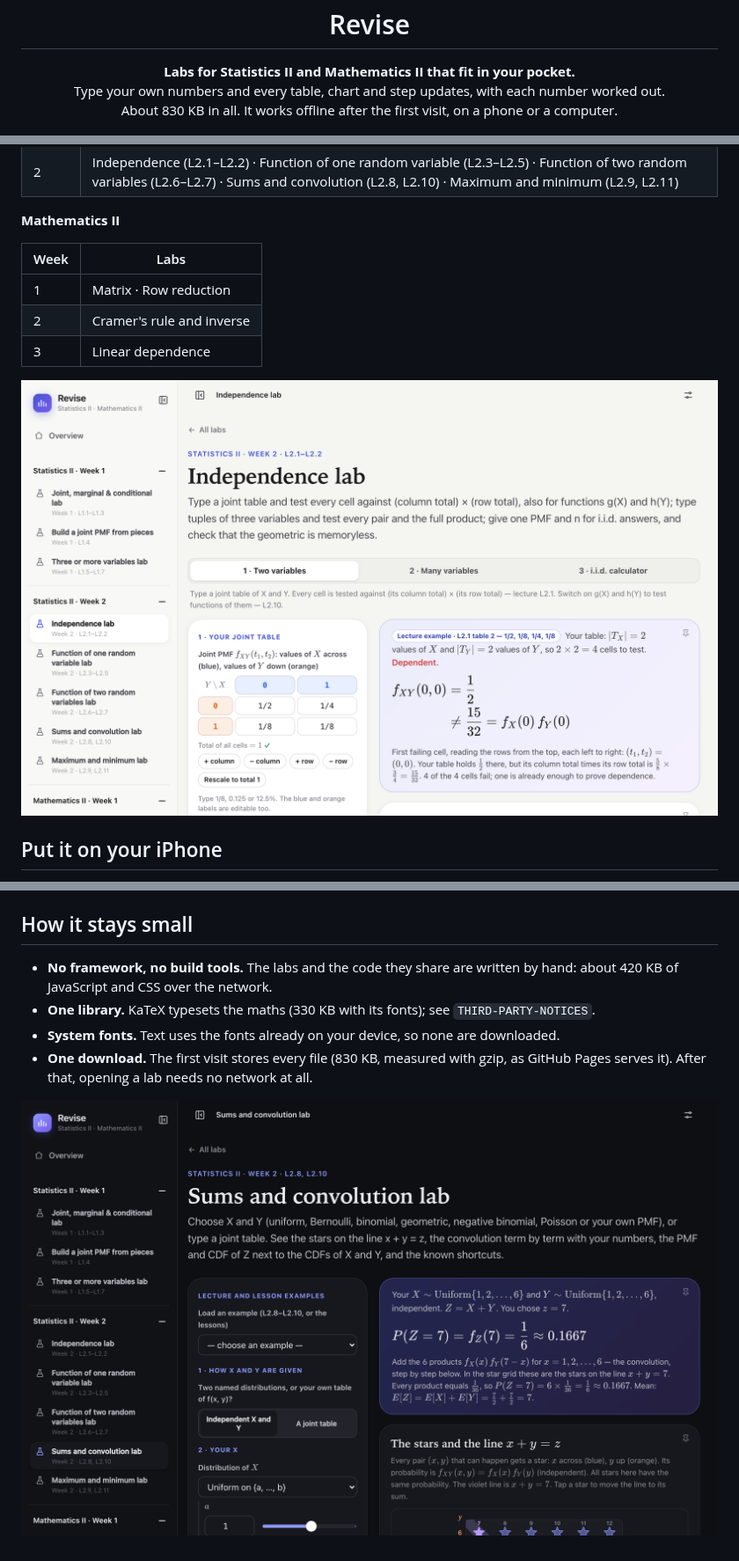
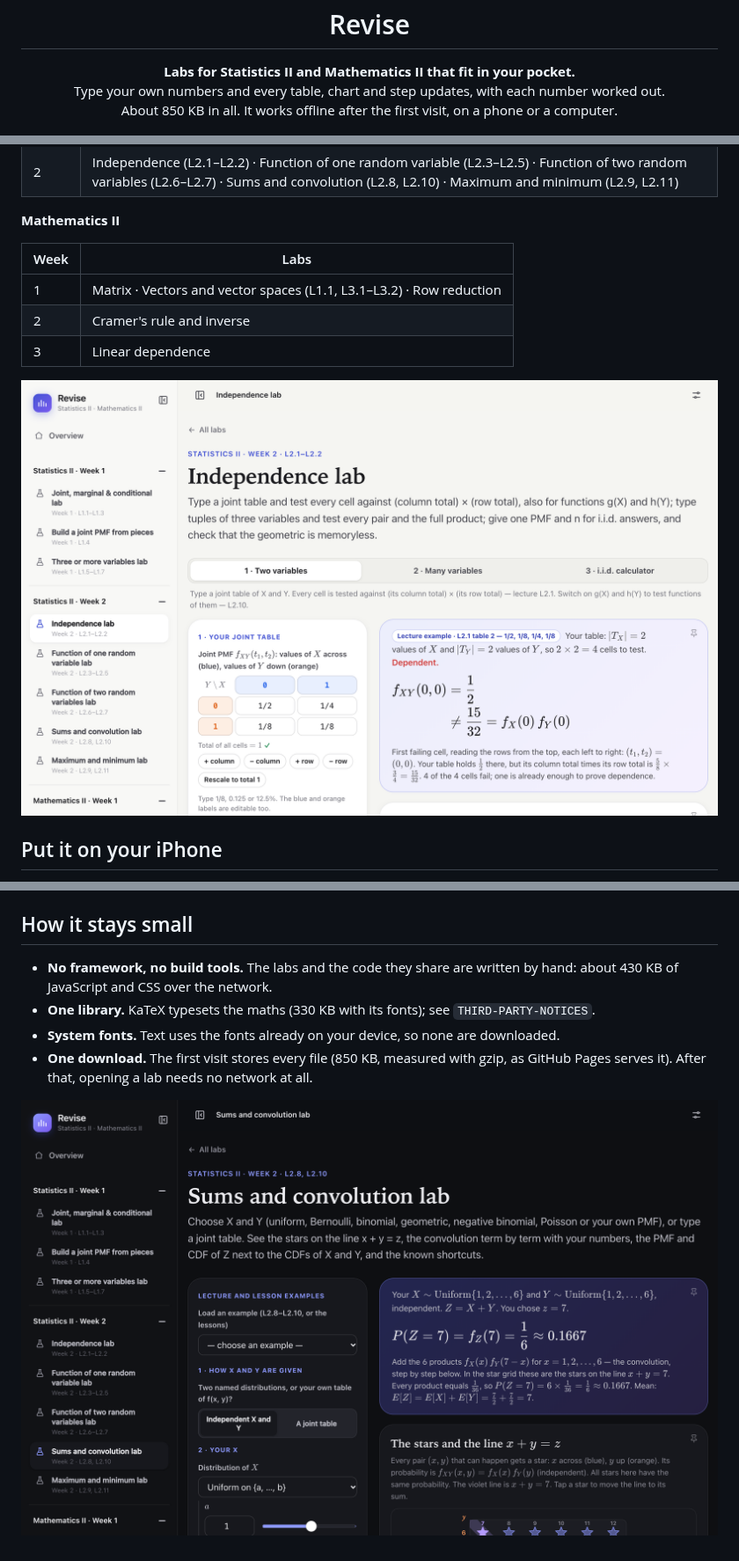
Before and after one commit to bhaskar0210s/revise, a Markdown page: README.md, 3 parts joined by grey strips. Shown at 88% size. Rendered like a GitHub page; pictures changed too: docs/desktop-dark.png, docs/desktop-light.png.

Commit message:
Add the vectors and vector spaces lab; all five Mathematics II labs are in

```diff
--- a/README.md
+++ b/README.md
@@ -4,7 +4,7 @@
 
 <p align="center"><b>Labs for Statistics II and Mathematics II that fit in your pocket.</b><br>
 Type your own numbers and every table, chart and step updates, with each number worked out.<br>
-About 830 KB in all. It works offline after the first visit, on a phone or a computer.</p>
+About 850 KB in all. It works offline after the first visit, on a phone or a computer.</p>
 
 <p align="center">
   <img src="docs/phone-light.png" width="250" alt="The list of labs on an iPhone">
@@ -38,7 +38,7 @@ About 830 KB in all. It works offline after the first visit, on a phone or a com
 
 | Week | Labs |
 |---|---|
-| 1 | Matrix · Row reduction |
+| 1 | Matrix · Vectors and vector spaces (L1.1, L3.1–L3.2) · Row reduction |
 | 2 | Cramer's rule and inverse |
 | 3 | Linear dependence |
 
@@ -74,11 +74,11 @@ serve the folder (`python3 -m http.server`) and open `http://localhost:8000`.
 
 ## How it stays small
 
-- **No framework, no build tools.** The labs and the code they share are written by hand: about 420 KB
+- **No framework, no build tools.** The labs and the code they share are written by hand: about 430 KB
   of JavaScript and CSS over the network.
 - **One library.** KaTeX typesets the maths (330 KB with its fonts); see `THIRD-PARTY-NOTICES`.
 - **System fonts.** Text uses the fonts already on your device, so none are downloaded.
-- **One download.** The first visit stores every file (830 KB, measured with gzip, as GitHub Pages serves
+- **One download.** The first visit stores every file (850 KB, measured with gzip, as GitHub Pages serves
   it). After that, opening a lab needs no network at all.
 
 <p align="center">
```
Also changed, not shown: docs/phone-values.png, 3 other files.
